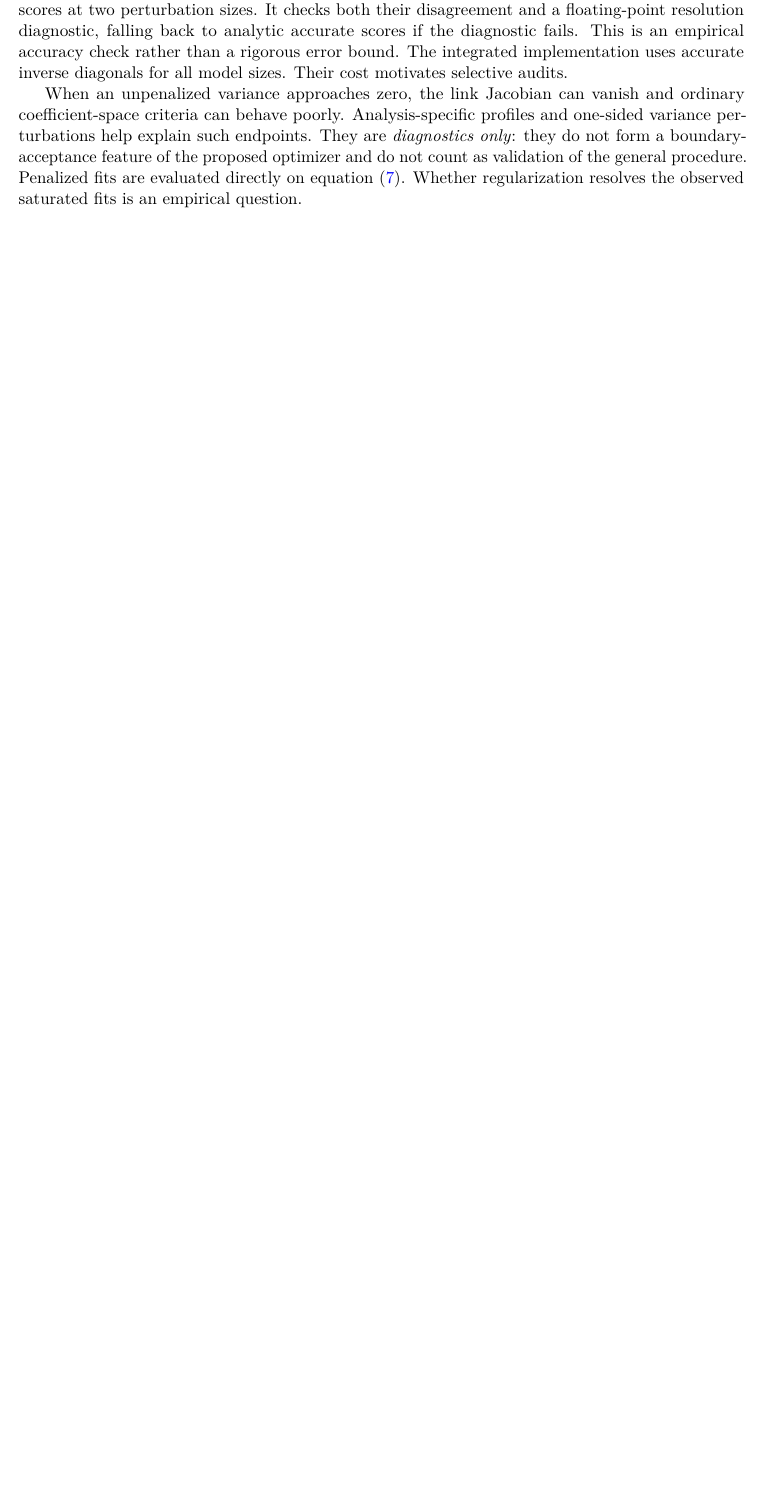
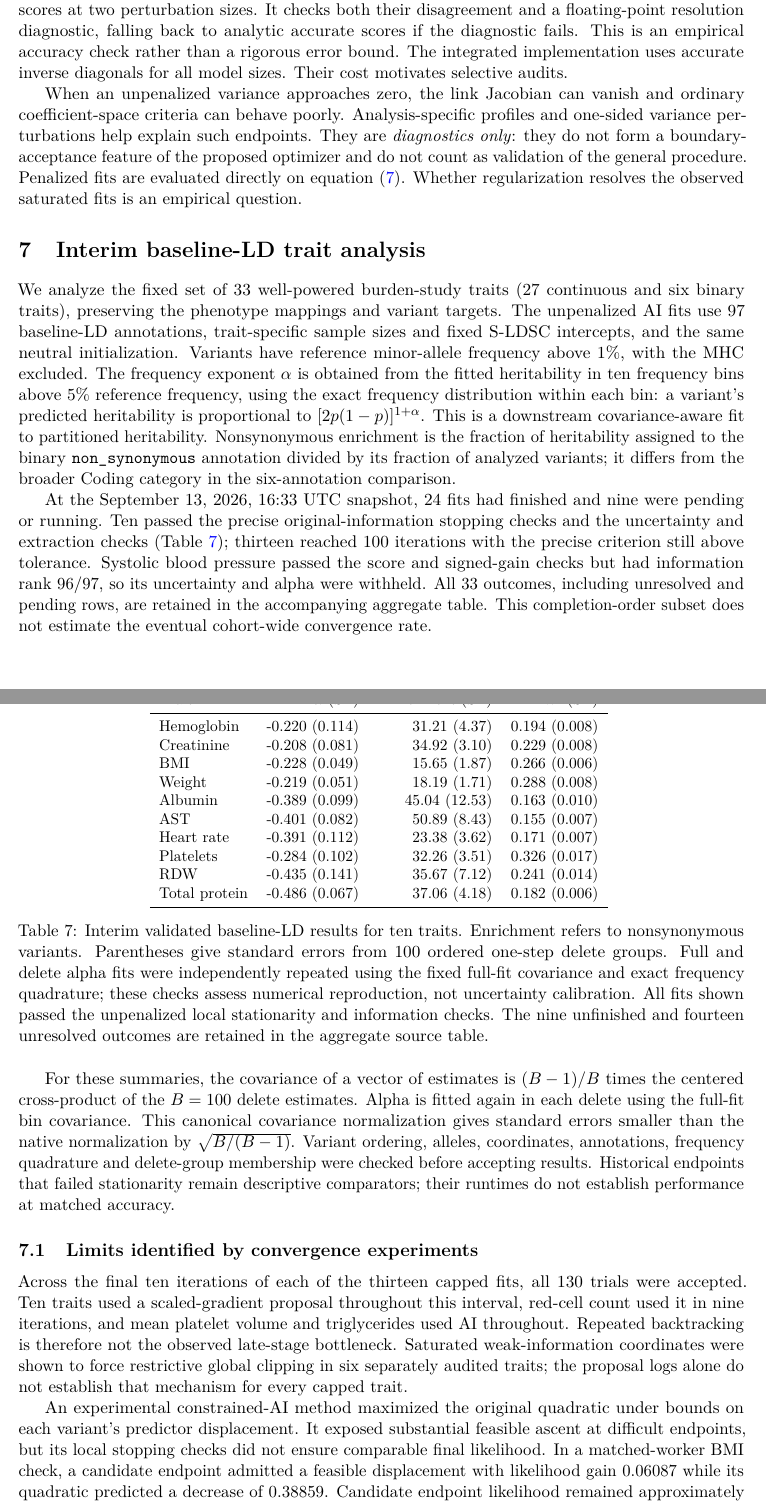
Before and after one commit to oclb/graphld, a LaTeX paper (docs/methods/graphreml_optimization/graphreml_methods.tex, which reads docs/methods/graphreml_optimization/cohort_interim/validated_estimates_table.tex): part of page 12 of 13 before the commit and two parts of pages 12 and 13 of 15 after it, the two joined at a grey line, cut so that both start at the same text, the shorter picture padded with empty space. Compiled offline with pdfLaTeX.

Commit message:
Document interim baseline-LD estimates and convergence limits
Notebook-Entry: notebook/entries/2026-09-10-graphreml-methods-direction.md

```diff
--- /dev/null
+++ b/docs/methods/graphreml_optimization/cohort_interim/validated_estimates_table.tex
@@ -0,0 +1,16 @@
+\begin{tabular}{lrrr}
+\toprule
+Trait & $\widehat\alpha$ (SE) & Enrichment (SE) & $h^2$ (SE) \\
+\midrule
+Hemoglobin & -0.220 (0.114) & 31.21 (4.37) & 0.194 (0.008) \\
+Creatinine & -0.208 (0.081) & 34.92 (3.10) & 0.229 (0.008) \\
+BMI & -0.228 (0.049) & 15.65 (1.87) & 0.266 (0.006) \\
+Weight & -0.219 (0.051) & 18.19 (1.71) & 0.288 (0.008) \\
+Albumin & -0.389 (0.099) & 45.04 (12.53) & 0.163 (0.010) \\
+AST & -0.401 (0.082) & 50.89 (8.43) & 0.155 (0.007) \\
+Heart rate & -0.391 (0.112) & 23.38 (3.62) & 0.171 (0.007) \\
+Platelets & -0.284 (0.102) & 32.26 (3.51) & 0.326 (0.017) \\
+RDW & -0.435 (0.141) & 35.67 (7.12) & 0.241 (0.014) \\
+Total protein & -0.486 (0.067) & 37.06 (4.18) & 0.182 (0.006) \\
+\bottomrule
+\end{tabular}
--- a/docs/methods/graphreml_optimization/graphreml_methods.tex
+++ b/docs/methods/graphreml_optimization/graphreml_methods.tex
@@ -8,9 +8,9 @@
 \newcommand{\tr}{\operatorname{tr}}
 \newcommand{\AI}{\mathrm{AI}}
 \newcommand{\R}{\mathbb R}
-\title{Information regularization and reliable optimization for graphREML}
+\title{Information regularization and convergence diagnostics for graphREML}
 \author{}
-\date{Methodological working draft --- September 11, 2026}
+\date{Methodological working draft --- September 13, 2026}
 \begin{document}
 \maketitle
 \begin{abstract}
@@ -275,6 +275,28 @@ For low-dimensional models, an experimental audit estimates blockwise central fi
 
 When an unpenalized variance approaches zero, the link Jacobian can vanish and ordinary coefficient-space criteria can behave poorly. Analysis-specific profiles and one-sided variance perturbations help explain such endpoints. They are \emph{diagnostics only}: they do not form a boundary-acceptance feature of the proposed optimizer and do not count as validation of the general procedure. Penalized fits are evaluated directly on equation~\eqref{eq:penalty}. Whether regularization resolves the observed saturated fits is an empirical question.
 
+\section{Interim baseline-LD trait analysis}
+We analyze the fixed set of 33 well-powered burden-study traits (27 continuous and six binary traits), preserving the phenotype mappings and variant targets. The unpenalized AI fits use 97 baseline-LD annotations, trait-specific sample sizes and fixed S-LDSC intercepts, and the same neutral initialization. Variants have reference minor-allele frequency above 1\%, with the MHC excluded. The frequency exponent $\alpha$ is obtained from the fitted heritability in ten frequency bins above 5\% reference frequency, using the exact frequency distribution within each bin: a variant's predicted heritability is proportional to $[2p(1-p)]^{1+\alpha}$. This is a downstream covariance-aware fit to partitioned heritability. Nonsynonymous enrichment is the fraction of heritability assigned to the binary \texttt{non\_synonymous} annotation divided by its fraction of analyzed variants; it differs from the broader Coding category in the six-annotation comparison.
+
+At the September 13, 2026, 16:33 UTC snapshot, 24 fits had finished and nine were pending or running. Ten passed the precise original-information stopping checks and the uncertainty and extraction checks (Table~\ref{tab:cohortinterim}); thirteen reached 100 iterations with the precise criterion still above tolerance. Systolic blood pressure passed the score and signed-gain checks but had information rank 96/97, so its uncertainty and alpha were withheld. All 33 outcomes, including unresolved and pending rows, are retained in the accompanying aggregate table. This completion-order subset does not estimate the eventual cohort-wide convergence rate.
+
+\begin{table}[H]
+\centering
+\small
+\input{cohort_interim/validated_estimates_table.tex}
+\caption{Interim validated baseline-LD results for ten traits. Enrichment refers to nonsynonymous variants. Parentheses give standard errors from 100 ordered one-step delete groups. Full and delete alpha fits were independently repeated using the fixed full-fit covariance and exact frequency quadrature; these checks assess numerical reproduction, not uncertainty calibration. All fits shown passed the unpenalized local stationarity and information checks. The nine unfinished and fourteen unresolved outcomes are retained in the aggregate source table.}
+\label{tab:cohortinterim}
+\end{table}
+
+For these summaries, the covariance of a vector of estimates is $(B-1)/B$ times the centered cross-product of the $B=100$ delete estimates. Alpha is fitted again in each delete using the full-fit bin covariance. This canonical covariance normalization gives standard errors smaller than the native normalization by $\sqrt{B/(B-1)}$. Variant ordering, alleles, coordinates, annotations, frequency quadrature and delete-group membership were checked before accepting results. Historical endpoints that failed stationarity remain descriptive comparators; their runtimes do not establish performance at matched accuracy.
+
+\subsection{Limits identified by convergence experiments}
+Across the final ten iterations of each of the thirteen capped fits, all 130 trials were accepted. Ten traits used a scaled-gradient proposal throughout this interval, red-cell count used it in nine iterations, and mean platelet volume and triglycerides used AI throughout. Repeated backtracking is therefore not the observed late-stage bottleneck. Saturated weak-information coordinates were shown to force restrictive global clipping in six separately audited traits; the proposal logs alone do not establish that mechanism for every capped trait.
+
+An experimental constrained-AI method maximized the original quadratic under bounds on each variant's predictor displacement. It exposed substantial feasible ascent at difficult endpoints, but its local stopping checks did not ensure comparable final likelihood. In a matched-worker BMI check, a candidate endpoint admitted a feasible displacement with likelihood gain 0.06087 while its quadratic predicted a decrease of 0.38859. Candidate endpoint likelihood remained approximately 0.239 below the implemented AI comparator, exceeding the 0.001 comparison tolerance. Agreement of precise directional scores with finite differences at tested points did not eliminate this finite-step discrepancy. A bounded local quadratic criterion and a few signed probes therefore remain local diagnostics.
+
+We also compared AI with half and full subtraction of the nonlinear link-curvature term from its proposal information, applying the same constrained quadratic solver to positive-definite proposal matrices and falling back to AI otherwise. In five fixed synthetic examples with known maximum-likelihood targets, all three methods reached comparable acceptable endpoints. Across the four nonlinear examples, AI required 79 likelihood or derivative calls, the half correction 87, and the full correction 80. The full correction saved three calls in a negative-link-curvature example but added four in a nearly collinear example. Both failed the prespecified efficiency criterion. Small synthetic timings do not establish biological runtime; derivative and likelihood calls also have different costs. These experimental results provide no basis for changing the implemented optimizer or claiming reliable convergence across the full trait cohort.
+
 \section{Numerical consistency and uncertainty}
 Every trial evaluation must correspond to its stated parameters. To avoid cancellation after extreme proposals, the worker reconstructs covariance diagonals from the fixed residual diagonal and the current aggregated genetic variance in equation~\eqref{eq:cov}. Rejected trials restore the accepted state; invalid trial values cannot be accepted. Final scores and information are refreshed at returned parameters. These safeguards prevent changes in the numerical state from masquerading as changes in the statistical objective.
 
```
Also changed, not shown: docs/methods/graphreml_optimization/cohort_interim/cohort_status_and_estimates.tsv (added, +34 -0 lines), docs/methods/graphreml_optimization/README.md, docs/methods/graphreml_optimization/graphreml_methods.pdf, docs/methods/graphreml_optimization/graphreml_methods.tex (2 more changed lines).
